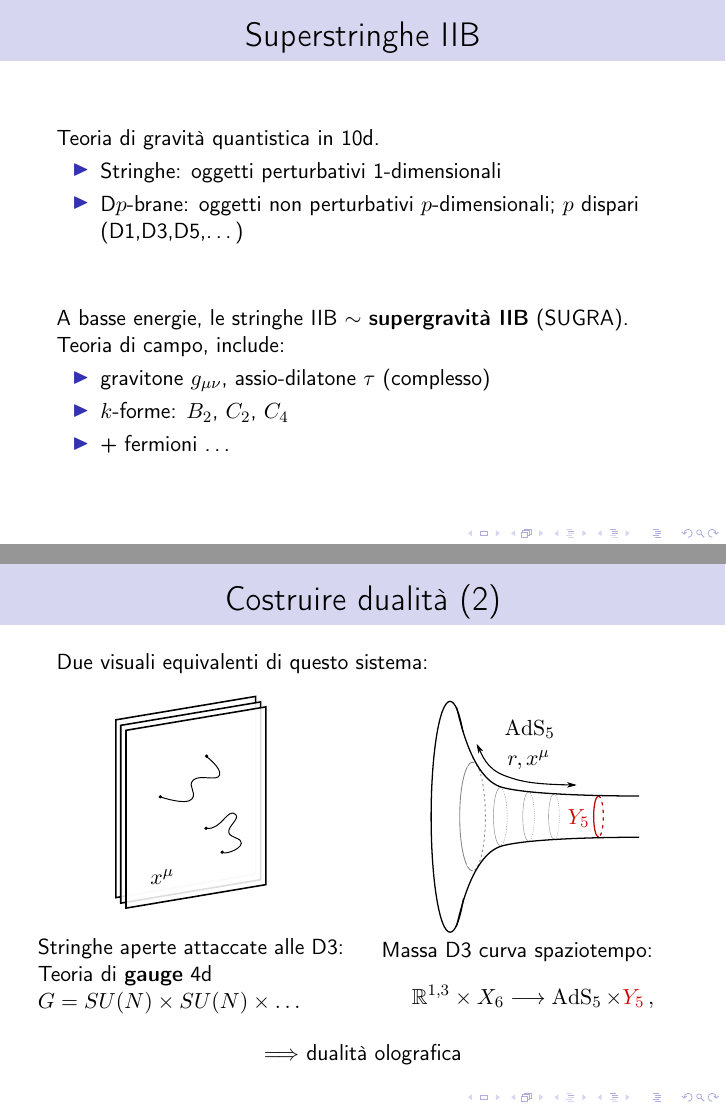
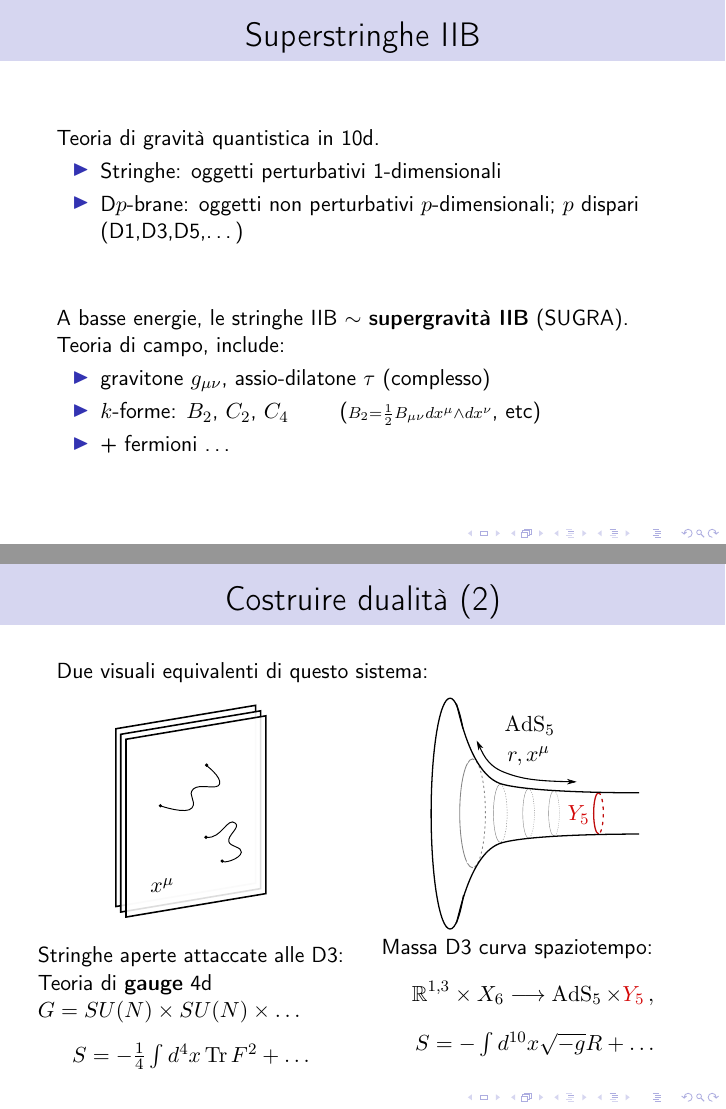
Before and after one commit to rantonels/presentazione-magistrale, LaTeX slides (slides.tex): pages 3 and 6 of 18, joined at a grey line. Compiled offline with pdfLaTeX.

Commit message:
modifiche

```diff
--- a/slides.tex
+++ b/slides.tex
@@ -38,6 +38,7 @@
 \newcommand{\tildd}[1]{\ensuremath{\widetilde{#1}}}
 \newcommand{\vol}{\ensuremath{\operatorname{vol}}}
 \newcommand{\hodge}{\ensuremath{*}}
+\newcommand{\twedge}{\ensuremath{\!\wedge\!}}
 \renewcommand{\Re}{\ensuremath{\operatorname{Re}}}
 \renewcommand{\Im}{\ensuremath{\operatorname{Im}}}
 \newcommand{\leff}{\ensuremath{\mathcal{L}_\text{eff}}}
@@ -90,7 +91,7 @@
 
 	\begin{itemize}
 		\item gravitone $g_{\mu\nu}$, assio-dilatone $\tau$ (complesso)
-		\item $k$-forme: $B_2$, $C_2$, $C_4$
+		\item $k$-forme: $B_2$, $C_2$, $C_4$ \quad \quad (${\scriptstyle B_2 = \frac{1}{2} B_{\mu\nu} dx^\mu \wedge dx^\nu}$, etc)
 		\item + fermioni \ldots
 	\end{itemize}
 \end{frame}
@@ -163,10 +164,12 @@
 
 	\vfill $G = SU(N)\times SU(N) \times \ldots$
 
+	\begin{center} $S = -\frac{1}{4}\int d^4 x \tr F^2 + \ldots $ \end{center}
+
 		\end{column}
 
 	\begin{column}{0.5\textwidth}
-
+	\vspace{-10pt}
 	\begin{figure}[h!]\centering
 		\def\svgscale{0.4}
 		\import{images/}{secondpicture.pdf_tex}
@@ -180,7 +183,7 @@
 				\label{}
 			\end{equation}
 
-
+			\begin{center}	$ S = 	- \int d^{10}x \sqrt{-g} R + \ldots $ \end{center}
 
 	\end{column}
 \end{columns}
@@ -195,10 +198,10 @@
 %
 %			$\Rightarrow$ stringhe chiuse su questa geometria warped (teoria 10d)
 %	\end{enumerate}
-	\vfill
-	\begin{center}
-		$\Longrightarrow$ dualità olografica
-	\end{center}
+%	\vfill
+%	\begin{center}
+%		$\Longrightarrow$ dualità olografica
+%	\end{center}
 \end{frame}
 %
 
```
Also changed, not shown: slides.pdf, slides.tex (15 more changed lines).
